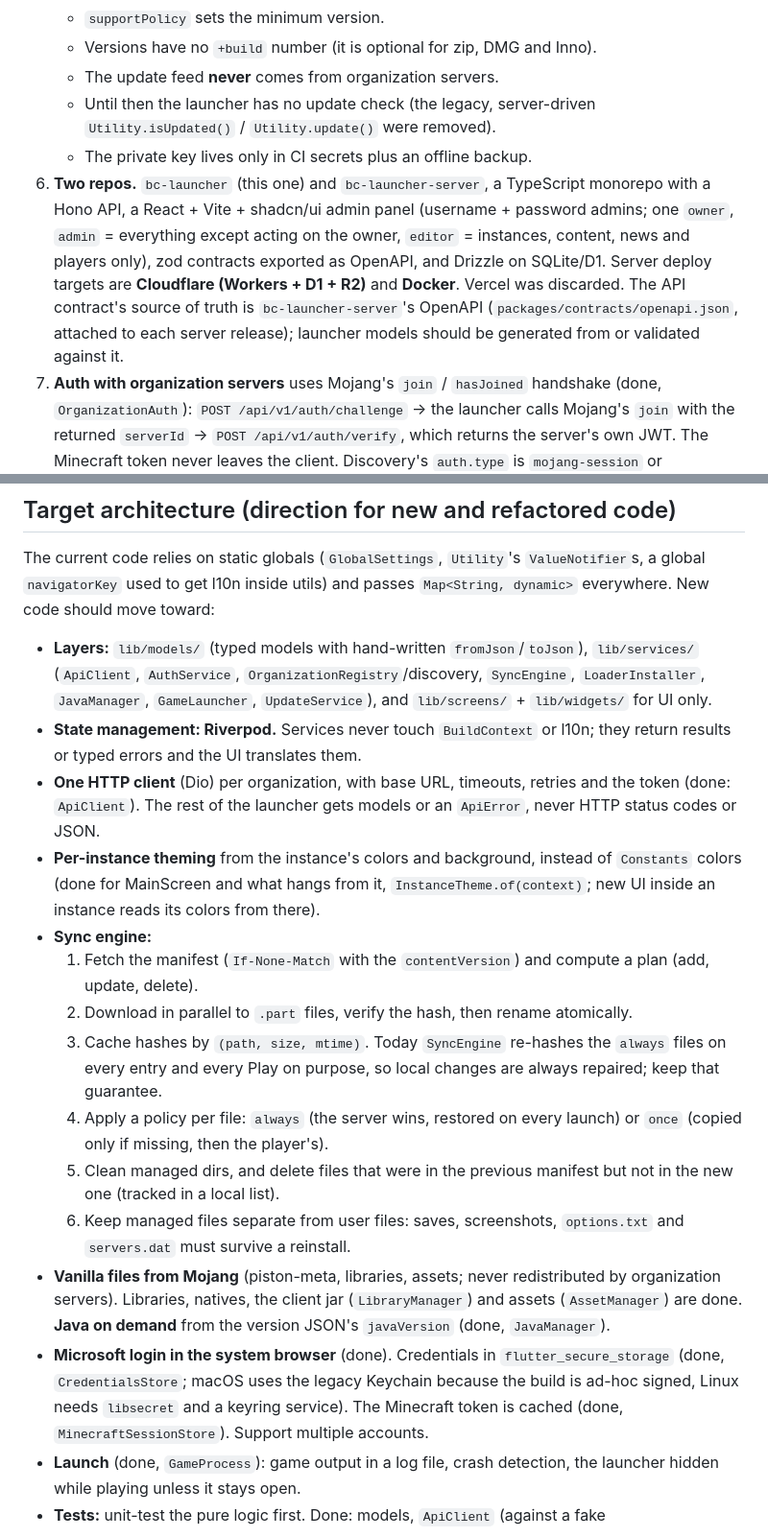
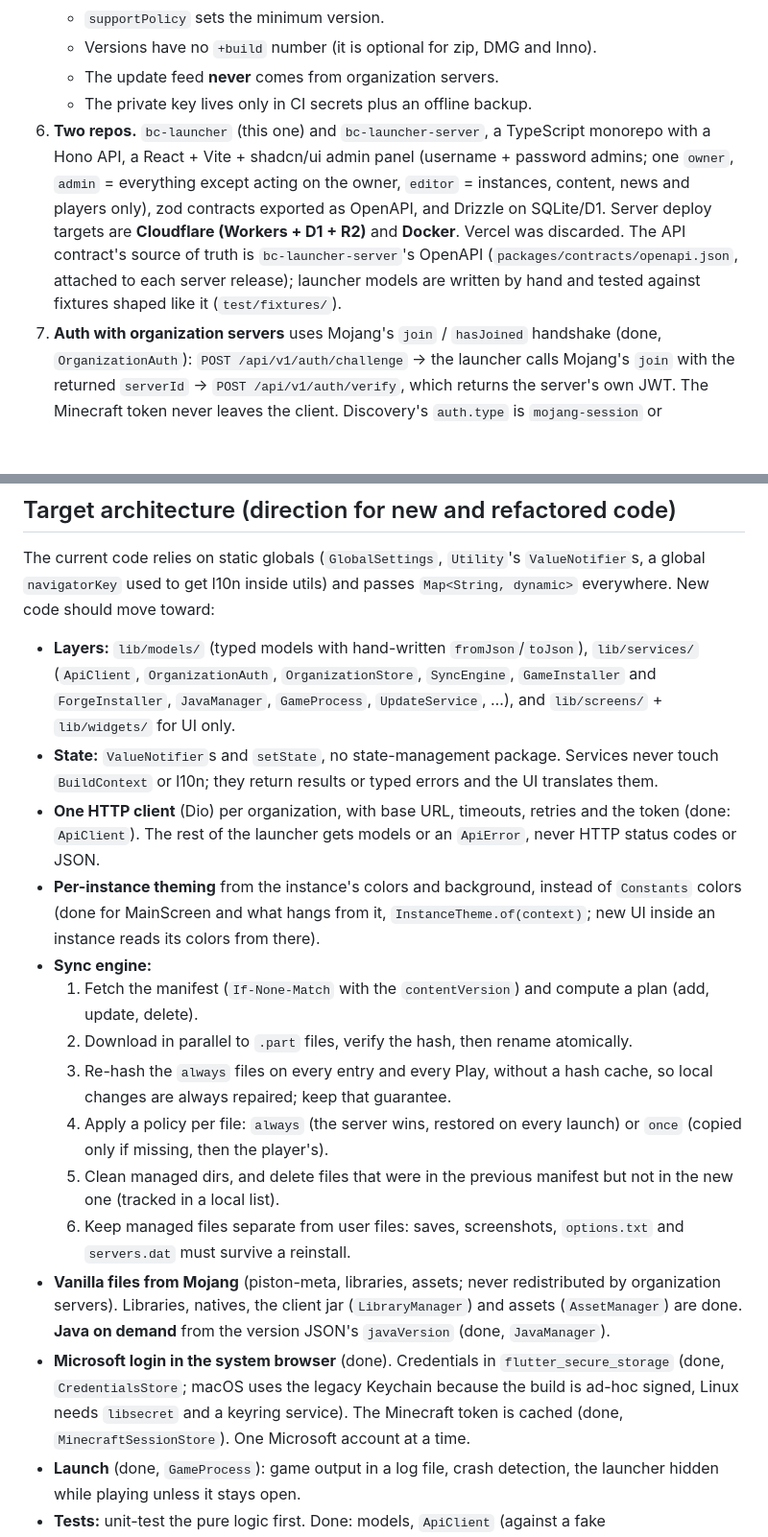
Before and after one commit to elRubenof/bc-launcher, a Markdown page: AGENTS.md, 2 parts joined by grey strips. Shown at 96% size. GitHub-like rendering; blank space fills up the shorter version.

Commit message:
docs: drop discarded goals and the outdated update note

```diff
--- a/AGENTS.md
+++ b/AGENTS.md
@@ -269,9 +269,8 @@ Agent docs like this file being committed is fine. The rule is about commits, au
    - `supportPolicy` sets the minimum version.
    - Versions have no `+build` number (it is optional for zip, DMG and Inno).
    - The update feed **never** comes from organization servers.
-   - Until then the launcher has no update check (the legacy, server-driven `Utility.isUpdated()` / `Utility.update()` were removed).
    - The private key lives only in CI secrets plus an offline backup.
-6. **Two repos.** `bc-launcher` (this one) and `bc-launcher-server`, a TypeScript monorepo with a Hono API, a React + Vite + shadcn/ui admin panel (username + password admins; one `owner`, `admin` = everything except acting on the owner, `editor` = instances, content, news and players only), zod contracts exported as OpenAPI, and Drizzle on SQLite/D1. Server deploy targets are **Cloudflare (Workers + D1 + R2)** and **Docker**. Vercel was discarded. The API contract's source of truth is `bc-launcher-server`'s OpenAPI (`packages/contracts/openapi.json`, attached to each server release); launcher models should be generated from or validated against it.
+6. **Two repos.** `bc-launcher` (this one) and `bc-launcher-server`, a TypeScript monorepo with a Hono API, a React + Vite + shadcn/ui admin panel (username + password admins; one `owner`, `admin` = everything except acting on the owner, `editor` = instances, content, news and players only), zod contracts exported as OpenAPI, and Drizzle on SQLite/D1. Server deploy targets are **Cloudflare (Workers + D1 + R2)** and **Docker**. Vercel was discarded. The API contract's source of truth is `bc-launcher-server`'s OpenAPI (`packages/contracts/openapi.json`, attached to each server release); launcher models are written by hand and tested against fixtures shaped like it (`test/fixtures/`).
 7. **Auth with organization servers** uses Mojang's `join` / `hasJoined` handshake (done, `OrganizationAuth`): `POST /api/v1/auth/challenge` → the launcher calls Mojang's `join` with the returned `serverId` → `POST /api/v1/auth/verify`, which returns the server's own JWT. The Minecraft token never leaves the client. Discovery's `auth.type` is `mojang-session` or `unverified` (a Cloudflare server without a Mojang session proxy, which trusts the name). The old unauthenticated `GET /auth?uuid=` is gone from the launcher.
 8. **Access in two levels.**
    - **Organization:** public (any Minecraft player) or private (only its whitelist). A non-member, or a player on the organization blacklist, gets `403 not_member` ("You don't have access to this organization"), never told it is a ban. Adding is rejected; a saved organization that loses access is greyed out with "You no longer have access" and "Remove organization", and comes back by itself if access returns.
@@ -289,19 +288,19 @@ Agent docs like this file being committed is fine. The rule is about commits, au
 
 The current code relies on static globals (`GlobalSettings`, `Utility`'s `ValueNotifier`s, a global `navigatorKey` used to get l10n inside utils) and passes `Map<String, dynamic>` everywhere. New code should move toward:
 
-- **Layers:** `lib/models/` (typed models with hand-written `fromJson`/`toJson`), `lib/services/` (`ApiClient`, `AuthService`, `OrganizationRegistry`/discovery, `SyncEngine`, `LoaderInstaller`, `JavaManager`, `GameLauncher`, `UpdateService`), and `lib/screens/` + `lib/widgets/` for UI only.
-- **State management: Riverpod.** Services never touch `BuildContext` or l10n; they return results or typed errors and the UI translates them.
+- **Layers:** `lib/models/` (typed models with hand-written `fromJson`/`toJson`), `lib/services/` (`ApiClient`, `OrganizationAuth`, `OrganizationStore`, `SyncEngine`, `GameInstaller` and `ForgeInstaller`, `JavaManager`, `GameProcess`, `UpdateService`, …), and `lib/screens/` + `lib/widgets/` for UI only.
+- **State:** `ValueNotifier`s and `setState`, no state-management package. Services never touch `BuildContext` or l10n; they return results or typed errors and the UI translates them.
 - **One HTTP client** (Dio) per organization, with base URL, timeouts, retries and the token (done: `ApiClient`). The rest of the launcher gets models or an `ApiError`, never HTTP status codes or JSON.
 - **Per-instance theming** from the instance's colors and background, instead of `Constants` colors (done for MainScreen and what hangs from it, `InstanceTheme.of(context)`; new UI inside an instance reads its colors from there).
 - **Sync engine:**
   1. Fetch the manifest (`If-None-Match` with the `contentVersion`) and compute a plan (add, update, delete).
   2. Download in parallel to `.part` files, verify the hash, then rename atomically.
-  3. Cache hashes by `(path, size, mtime)`. Today `SyncEngine` re-hashes the `always` files on every entry and every Play on purpose, so local changes are always repaired; keep that guarantee.
+  3. Re-hash the `always` files on every entry and every Play, without a hash cache, so local changes are always repaired; keep that guarantee.
   4. Apply a policy per file: `always` (the server wins, restored on every launch) or `once` (copied only if missing, then the player's).
   5. Clean managed dirs, and delete files that were in the previous manifest but not in the new one (tracked in a local list).
   6. Keep managed files separate from user files: saves, screenshots, `options.txt` and `servers.dat` must survive a reinstall.
 - **Vanilla files from Mojang** (piston-meta, libraries, assets; never redistributed by organization servers). Libraries, natives, the client jar (`LibraryManager`) and assets (`AssetManager`) are done. **Java on demand** from the version JSON's `javaVersion` (done, `JavaManager`).
-- **Microsoft login in the system browser** (done). Credentials in `flutter_secure_storage` (done, `CredentialsStore`; macOS uses the legacy Keychain because the build is ad-hoc signed, Linux needs `libsecret` and a keyring service). The Minecraft token is cached (done, `MinecraftSessionStore`). Support multiple accounts.
+- **Microsoft login in the system browser** (done). Credentials in `flutter_secure_storage` (done, `CredentialsStore`; macOS uses the legacy Keychain because the build is ad-hoc signed, Linux needs `libsecret` and a keyring service). The Minecraft token is cached (done, `MinecraftSessionStore`). One Microsoft account at a time.
 - **Launch** (done, `GameProcess`): game output in a log file, crash detection, the launcher hidden while playing unless it stays open.
 - **Tests:** unit-test the pure logic first. Done: models, `ApiClient` (against a fake `HttpClientAdapter`, no network), `DeepLinks.parseAdd`, the organization and token stores (mocked `SharedPreferences` and `FlutterSecureStorage`) and `launch_utils` (rules, library paths, `inheritJson`, command line). Sync planning (`SyncPlanner`) and its execution (`SyncEngine`, against a fake server and a temporary folder) are covered, and so are entering an instance (`InstanceInstaller`: steps, `state.json`, `servers.dat`), `ServerList` installing the game files (`GameInstaller`, against a fake Mojang and fake Fabric/Quilt meta; `ForgeInstaller`, with a fake installer and processors), cleaning the shared files (`SharedFiles`), each instance's settings (`InstanceSettings`, `InstanceSettingsStore`, `SystemMemory`'s parsing), XSTS and its codes (`XboxAuth`), the launcher's update (`UpdateService`, against a fake `desktop_updater` controller), the update recovery marker (`UpdateRecoveryFileStore`) and the pinned keys matching the release key profile (`UpdateConfig`), running the game (`GameProcess`, against a fake process), zipping its logs (`LogExport`), the news pages (`NewsCatalog`) and their markdown (`NewsMarkdown`), and the mascot's frames (`MascotAnimation`: loops, tentacles never touching). Tests never hit the network or the real Keychain; UI and `OrganizationAuth` (needs a real Minecraft session) are tested by hand.
 
```
